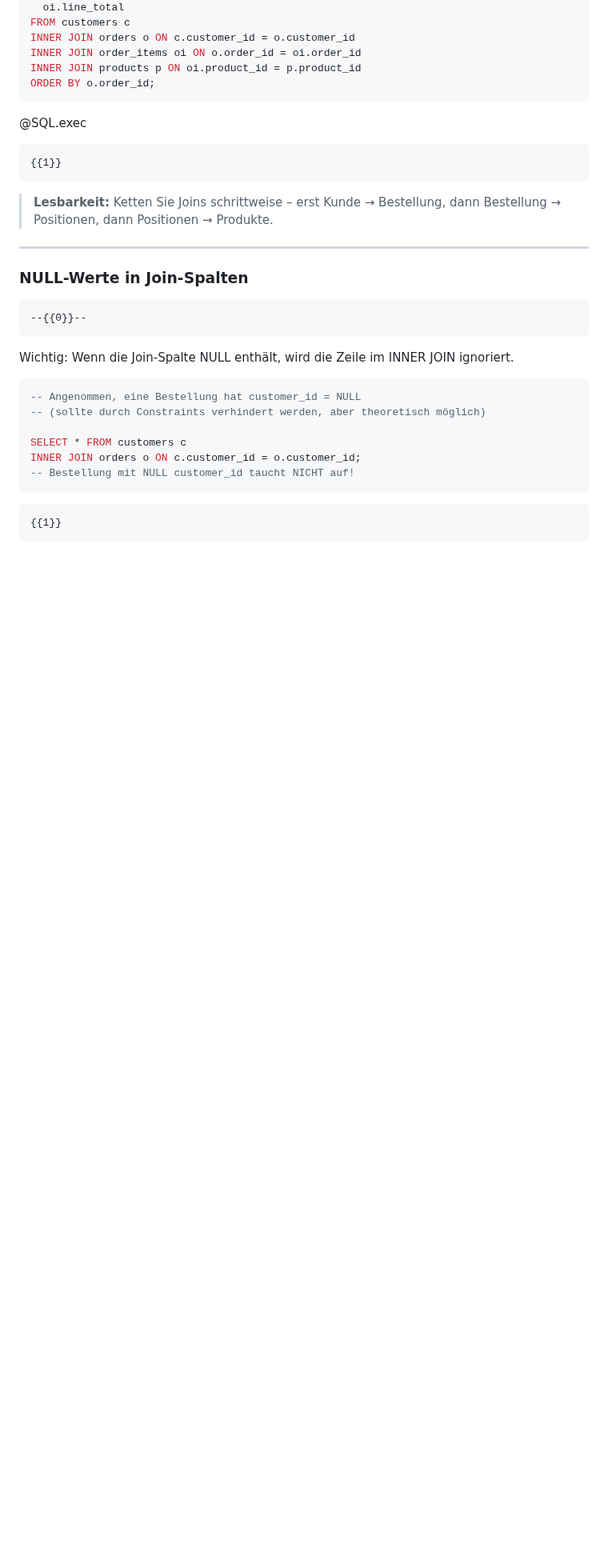
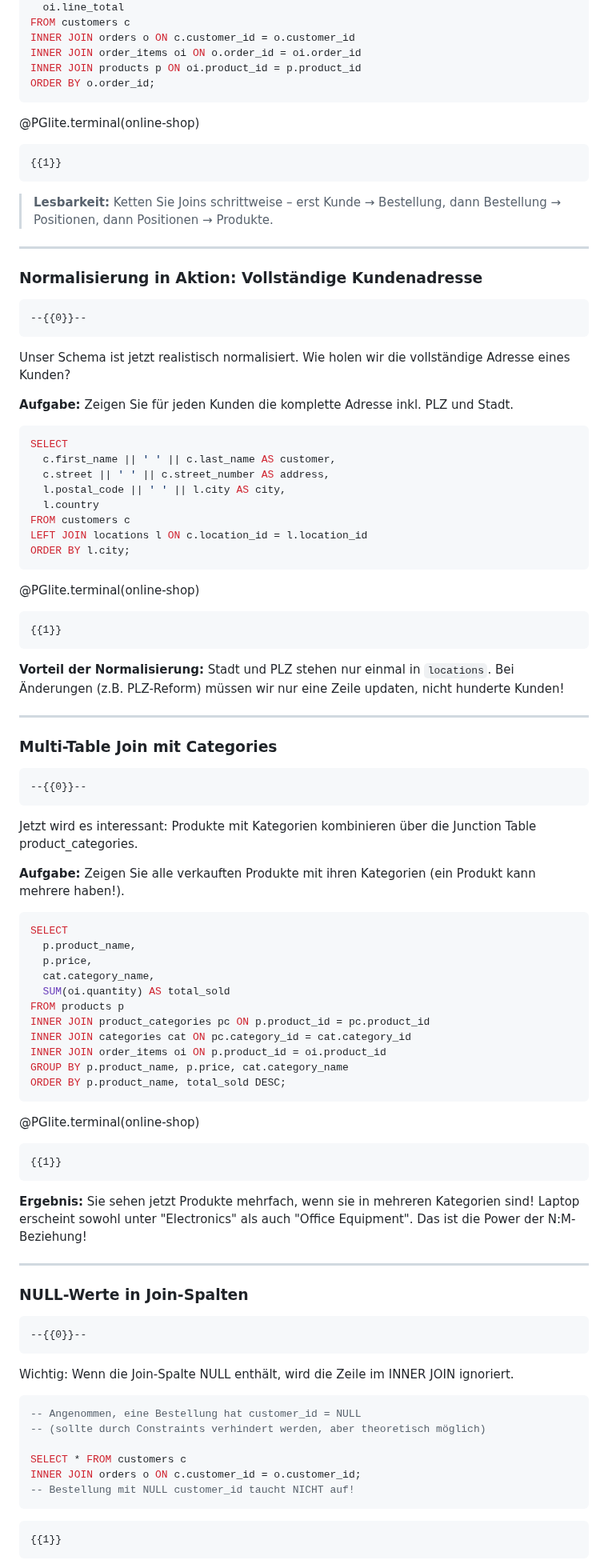
Before and after one commit to andre-dietrich/Datenbankensysteme-Vorlesung, a Markdown page: materials/10-lecture.md, the part around one of its changes. Shown at 80% size. GitHub-like rendering; blank space fills up the shorter version.

Commit message:
updated lecture 10

````diff
--- a/materials/10-lecture.md
+++ b/materials/10-lecture.md
@@ -390,10 +385,61 @@ INNER JOIN order_items oi ON o.order_id = oi.order_id
 INNER JOIN products p ON oi.product_id = p.product_id
 ORDER BY o.order_id;
 ```
-@SQL.exec
+@PGlite.terminal(online-shop)
 
     {{1}}
 > **Lesbarkeit:** Ketten Sie Joins schrittweise – erst Kunde → Bestellung, dann Bestellung → Positionen, dann Positionen → Produkte.
+
+---
+
+### Normalisierung in Aktion: Vollständige Kundenadresse
+
+    --{{0}}--
+Unser Schema ist jetzt realistisch normalisiert. Wie holen wir die vollständige Adresse eines Kunden?
+
+**Aufgabe:** Zeigen Sie für jeden Kunden die komplette Adresse inkl. PLZ und Stadt.
+
+```sql
+SELECT
+  c.first_name || ' ' || c.last_name AS customer,
+  c.street || ' ' || c.street_number AS address,
+  l.postal_code || ' ' || l.city AS city,
+  l.country
+FROM customers c
+LEFT JOIN locations l ON c.location_id = l.location_id
+ORDER BY l.city;
+```
+@PGlite.terminal(online-shop)
+
+    {{1}}
+**Vorteil der Normalisierung:** Stadt und PLZ stehen nur einmal in `locations`. Bei Änderungen (z.B. PLZ-Reform) müssen wir nur eine Zeile updaten, nicht hunderte Kunden!
+
+---
+
+### Multi-Table Join mit Categories
+
+    --{{0}}--
+Jetzt wird es interessant: Produkte mit Kategorien kombinieren über die Junction Table product_categories.
+
+**Aufgabe:** Zeigen Sie alle verkauften Produkte mit ihren Kategorien (ein Produkt kann mehrere haben!).
+
+```sql
+SELECT
+  p.product_name,
+  p.price,
+  cat.category_name,
+  SUM(oi.quantity) AS total_sold
+FROM products p
+INNER JOIN product_categories pc ON p.product_id = pc.product_id
+INNER JOIN categories cat ON pc.category_id = cat.category_id
+INNER JOIN order_items oi ON p.product_id = oi.product_id
+GROUP BY p.product_name, p.price, cat.category_name
+ORDER BY p.product_name, total_sold DESC;
+```
+@PGlite.terminal(online-shop)
+
+    {{1}}
+**Ergebnis:** Sie sehen jetzt Produkte mehrfach, wenn sie in mehreren Kategorien sind! Laptop erscheint sowohl unter "Electronics" als auch "Office Equipment". Das ist die Power der N:M-Beziehung!
 
 ---
 
````
Also changed, not shown: other parts of materials/10-lecture.md (+214 -178 lines).
